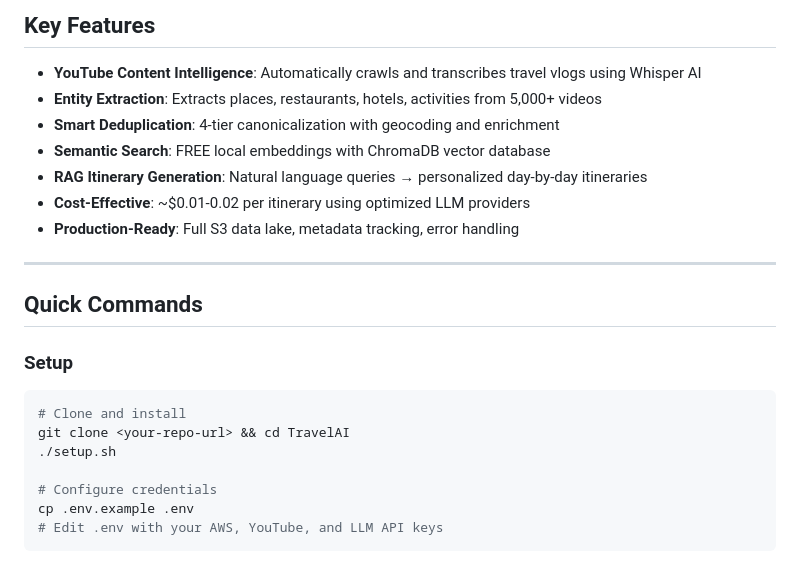
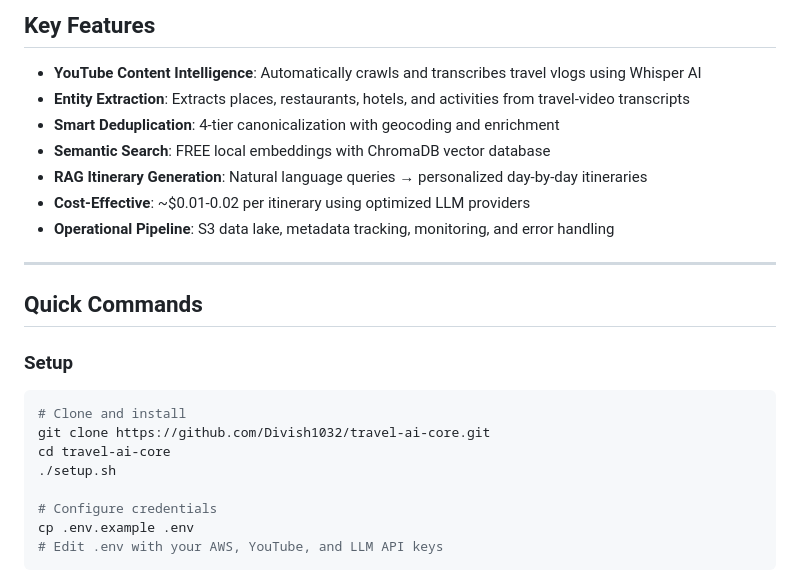
Before and after one commit to Divish1032/travel-ai-core, a Markdown page: README.md, the part around one of its changes. GitHub-like rendering.

Commit message:
Polish public README metadata and links

````diff
--- a/README.md
+++ b/README.md
@@ -7,12 +7,12 @@
 ## Key Features
 
 - **YouTube Content Intelligence**: Automatically crawls and transcribes travel vlogs using Whisper AI
-- **Entity Extraction**: Extracts places, restaurants, hotels, activities from 5,000+ videos
+- **Entity Extraction**: Extracts places, restaurants, hotels, and activities from travel-video transcripts
 - **Smart Deduplication**: 4-tier canonicalization with geocoding and enrichment
 - **Semantic Search**: FREE local embeddings with ChromaDB vector database
 - **RAG Itinerary Generation**: Natural language queries → personalized day-by-day itineraries
 - **Cost-Effective**: ~$0.01-0.02 per itinerary using optimized LLM providers
-- **Production-Ready**: Full S3 data lake, metadata tracking, error handling
+- **Operational Pipeline**: S3 data lake, metadata tracking, monitoring, and error handling
 
 ---
 
@@ -21,7 +21,8 @@
 ### Setup
 ```bash
 # Clone and install
-git clone <your-repo-url> && cd TravelAI
+git clone https://github.com/Divish1032/travel-ai-core.git
+cd travel-ai-core
 ./setup.sh
 
 # Configure credentials
````
Also changed, not shown: other parts of README.md (+1 -1 lines).
